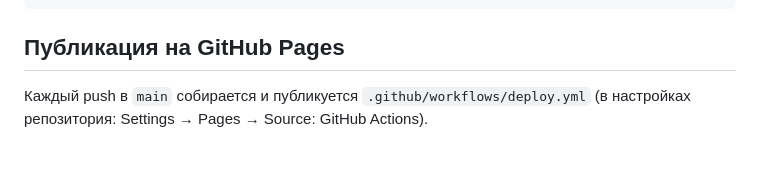
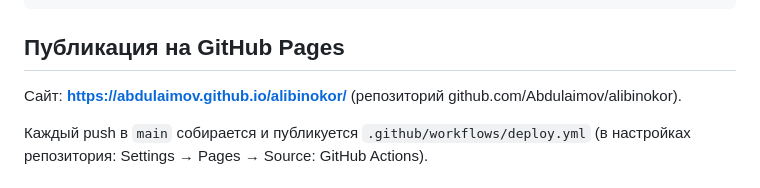
Before and after one commit to Abdulaimov/alibinokor, a Markdown page: README.md, the part around the change. Rendered like a GitHub page; blank space fills up the shorter version.

Commit message:
Ссылка на опубликованный сайт в README
Co-Authored-By: Claude Opus 5.5 <noreply@anthropic.com>

```diff
--- a/README.md
+++ b/README.md
@@ -65,6 +65,8 @@ npm run build      # готовый сайт в dist/ (относительны
 
 ## Публикация на GitHub Pages
 
+Сайт: **https://abdulaimov.github.io/alibinokor/** (репозиторий github.com/Abdulaimov/alibinokor).
+
 Каждый push в `main` собирается и публикуется `.github/workflows/deploy.yml`
 (в настройках репозитория: Settings → Pages → Source: GitHub Actions).
 
```
